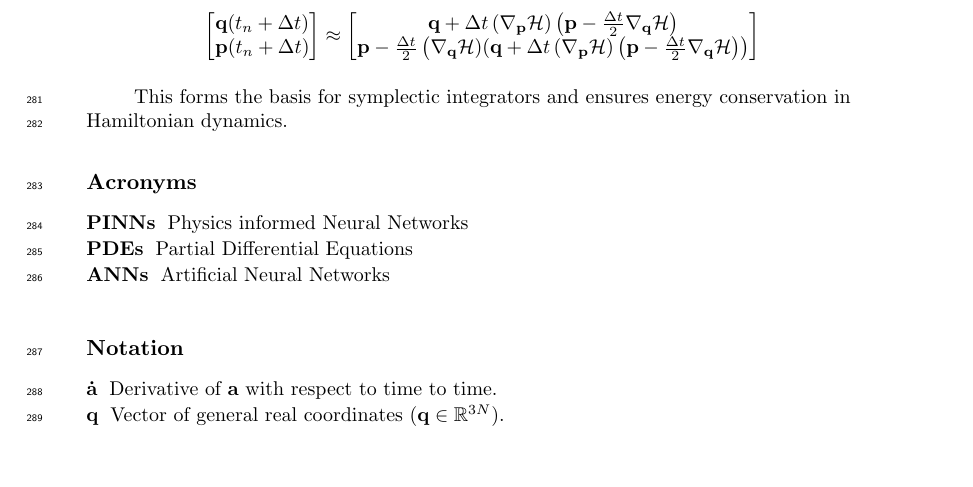
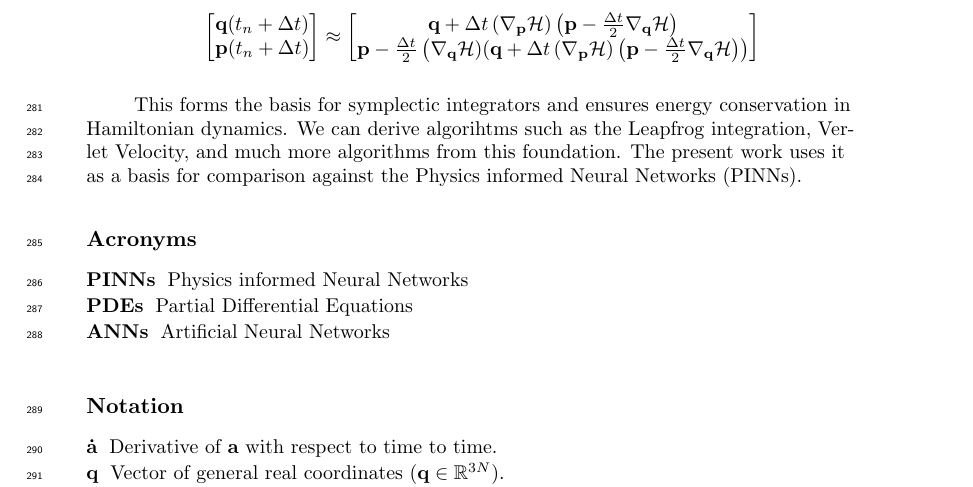
Before and after one commit to Jorgedavyd/Physics-informed-Neural-Networks-for-Celestial-Mechanics, a LaTeX document (paper/agujournaltemplate.tex): part of page 12 of 13, cut so that both start at the same text, the shorter picture padded with empty space. Compiled offline with pdfLaTeX.

Commit message:
first draft finished

```diff
--- a/paper/agujournaltemplate.tex
+++ b/paper/agujournaltemplate.tex
@@ -462,7 +462,7 @@ Thus, we obtain the generalized Verlet update equations:
     \begin{bmatrix} \mathbf{q} + \Delta t\left(\nabla_\mathbf{p} \mathcal{H}\right)\left(\mathbf{p} - \frac{\Delta t}{2} \nabla_\mathbf{q} \mathcal{H} \right) \\ \mathbf{p} - \frac{\Delta t}{2}  \left(\nabla_\mathbf{q} \mathcal{H})(\mathbf{q} + \Delta t \left(\nabla_\mathbf{p} \mathcal{H}\right)\left(\mathbf{p} - \frac{\Delta t}{2} \nabla_\mathbf{q} \mathcal{H}\right) \right) \end{bmatrix}
 \end{align*}
 
-This forms the basis for symplectic integrators and ensures energy conservation in Hamiltonian dynamics.
+This forms the basis for symplectic integrators and ensures energy conservation in Hamiltonian dynamics. We can derive algorihtms such as the Leapfrog integration, Verlet Velocity, and much more algorithms from this foundation. The present work uses it as a basis for comparison against the Physics informed Neural Networks (PINNs).
 
 \end{definition}
 
```
Also changed, not shown: paper/agujournaltemplate.pdf, 3 other files.
